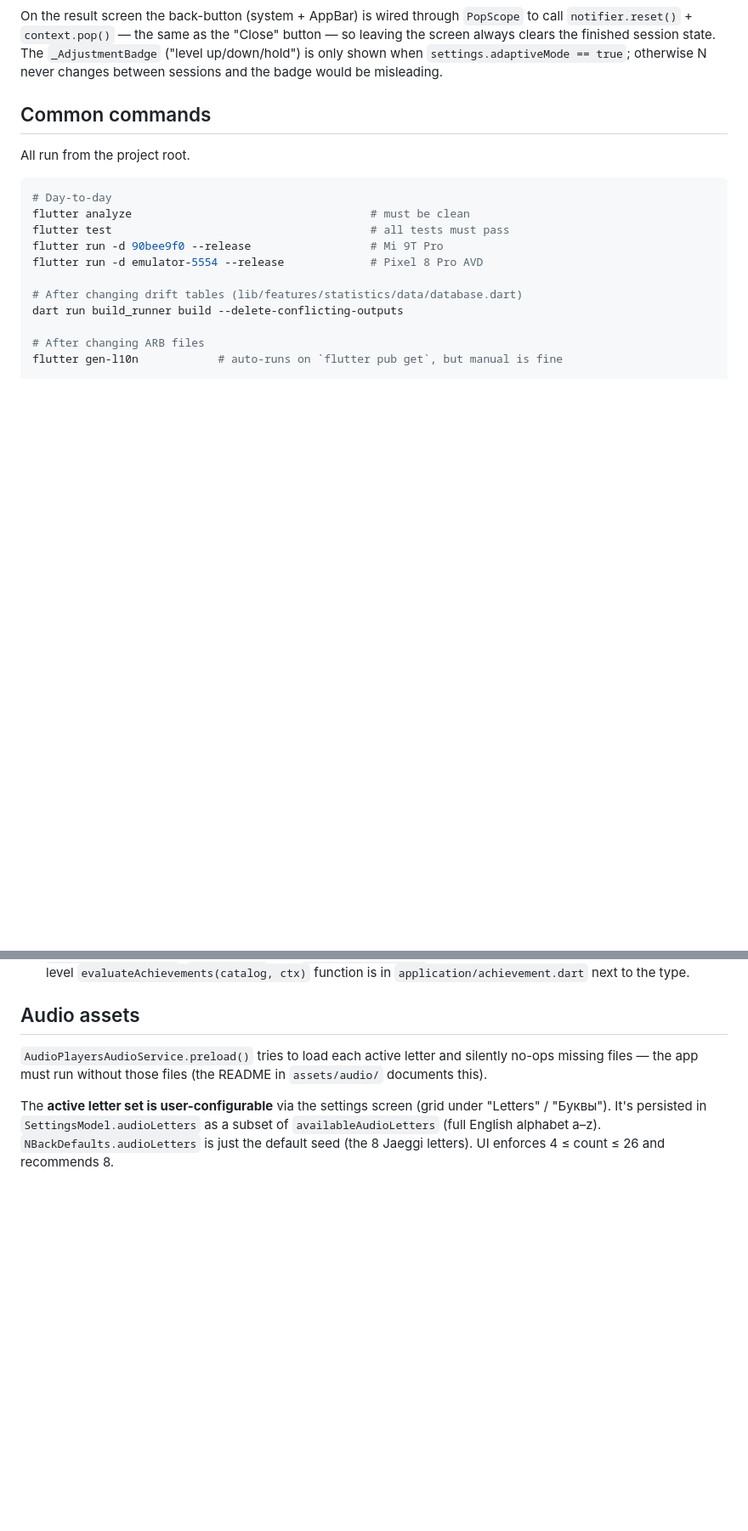
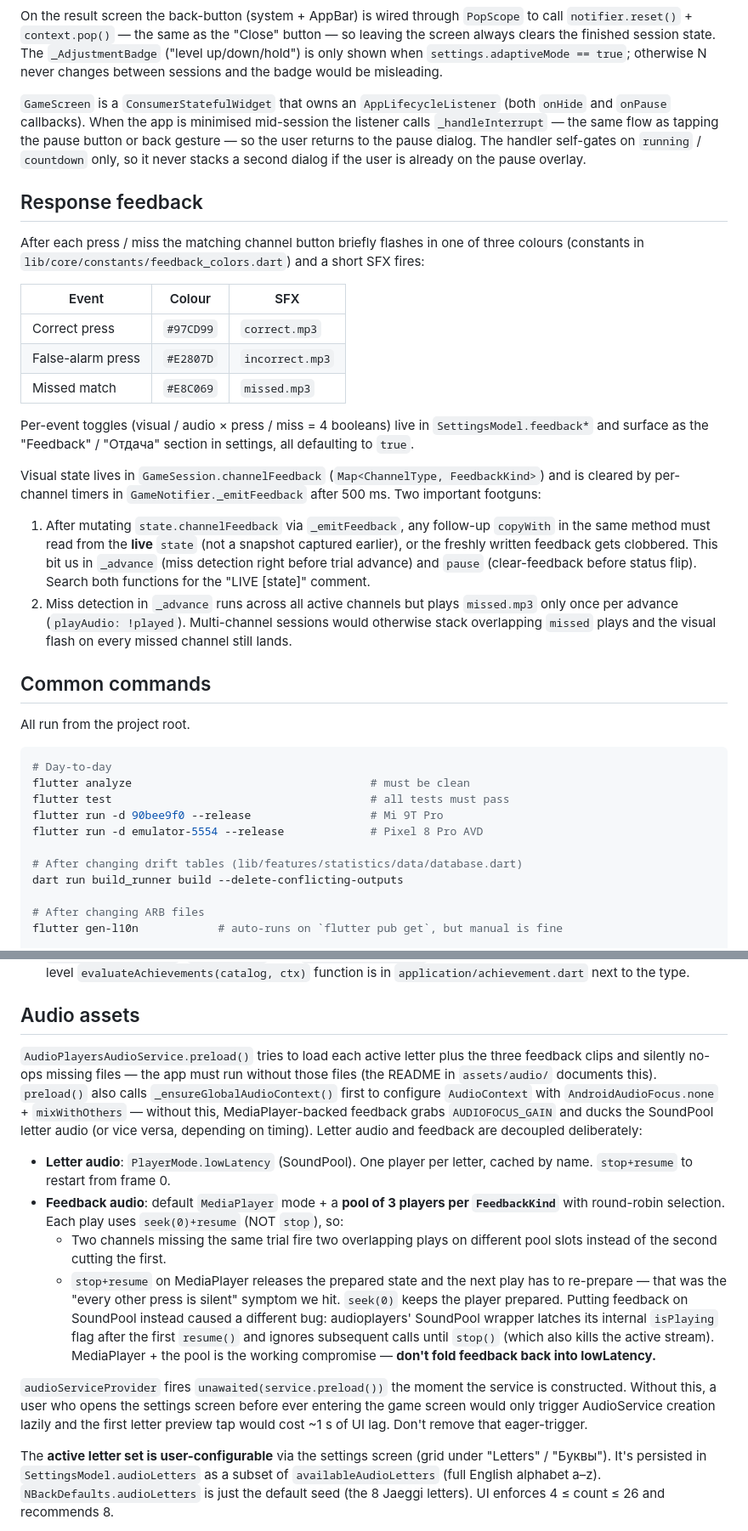
Before and after one commit to VKUnicorn/Dual-N-Back, a Markdown page: CLAUDE.md, 2 parts joined by grey strips. Shown at 85% size. Rendered like a GitHub page; blank space fills up the shorter version.

```diff
--- a/CLAUDE.md
+++ b/CLAUDE.md
@@ -111,6 +115,45 @@ the "Close" button — so leaving the screen always clears the finished
 session state. The `_AdjustmentBadge` ("level up/down/hold") is only
 shown when `settings.adaptiveMode == true`; otherwise N never changes
 between sessions and the badge would be misleading.
+
+`GameScreen` is a `ConsumerStatefulWidget` that owns an
+`AppLifecycleListener` (both `onHide` and `onPause` callbacks). When the
+app is minimised mid-session the listener calls `_handleInterrupt` —
+the same flow as tapping the pause button or back gesture — so the user
+returns to the pause dialog. The handler self-gates on `running` /
+`countdown` only, so it never stacks a second dialog if the user is
+already on the pause overlay.
+
+## Response feedback
+
+After each press / miss the matching channel button briefly flashes in
+one of three colours (constants in `lib/core/constants/feedback_colors.dart`)
+and a short SFX fires:
+
+| Event              | Colour    | SFX             |
+| ------------------ | --------- | --------------- |
+| Correct press      | `#97CD99` | `correct.mp3`   |
+| False-alarm press  | `#E2807D` | `incorrect.mp3` |
+| Missed match       | `#E8C069` | `missed.mp3`    |
+
+Per-event toggles (visual / audio × press / miss = 4 booleans) live in
+`SettingsModel.feedback*` and surface as the "Feedback" / "Отдача"
+section in settings, all defaulting to `true`.
+
+Visual state lives in `GameSession.channelFeedback`
+(`Map<ChannelType, FeedbackKind>`) and is cleared by per-channel timers
+in `GameNotifier._emitFeedback` after 500 ms. Two important footguns:
+
+1. After mutating `state.channelFeedback` via `_emitFeedback`, any
+   follow-up `copyWith` in the same method must read from the **live**
+   `state` (not a snapshot captured earlier), or the freshly written
+   feedback gets clobbered. This bit us in `_advance` (miss detection
+   right before trial advance) and `pause` (clear-feedback before
+   status flip). Search both functions for the "LIVE [state]" comment.
+2. Miss detection in `_advance` runs across all active channels but
+   plays `missed.mp3` only once per advance (`playAudio: !played`).
+   Multi-channel sessions would otherwise stack overlapping `missed`
+   plays and the visual flash on every missed channel still lands.
 
 ## Common commands
 
@@ -184,9 +227,38 @@ see the `_start` helper in `game_notifier_test.dart`.
 
 ## Audio assets
 
-`AudioPlayersAudioService.preload()` tries to load each active letter and
-silently no-ops missing files — the app must run without those files
-(the README in `assets/audio/` documents this).
+`AudioPlayersAudioService.preload()` tries to load each active letter
+plus the three feedback clips and silently no-ops missing files — the
+app must run without those files (the README in `assets/audio/`
+documents this). `preload()` also calls `_ensureGlobalAudioContext()`
+first to configure `AudioContext` with `AndroidAudioFocus.none` +
+`mixWithOthers` — without this, MediaPlayer-backed feedback grabs
+`AUDIOFOCUS_GAIN` and ducks the SoundPool letter audio (or vice versa,
+depending on timing). Letter audio and feedback are decoupled
+deliberately:
+
+- **Letter audio**: `PlayerMode.lowLatency` (SoundPool). One player per
+  letter, cached by name. `stop+resume` to restart from frame 0.
+- **Feedback audio**: default `MediaPlayer` mode + a **pool of 3
+  players per `FeedbackKind`** with round-robin selection. Each play
+  uses `seek(0)+resume` (NOT `stop`), so:
+  - Two channels missing the same trial fire two overlapping plays on
+    different pool slots instead of the second cutting the first.
+  - `stop+resume` on MediaPlayer releases the prepared state and the
+    next play has to re-prepare — that was the "every other press is
+    silent" symptom we hit. `seek(0)` keeps the player prepared.
+  Putting feedback on SoundPool instead caused a different bug:
+  audioplayers' SoundPool wrapper latches its internal `isPlaying`
+  flag after the first `resume()` and ignores subsequent calls until
+  `stop()` (which also kills the active stream). MediaPlayer + the
+  pool is the working compromise — **don't fold feedback back into
+  lowLatency.**
+
+`audioServiceProvider` fires `unawaited(service.preload())` the moment
+the service is constructed. Without this, a user who opens the
+settings screen before ever entering the game screen would only
+trigger AudioService creation lazily and the first letter preview tap
+would cost ~1 s of UI lag. Don't remove that eager-trigger.
 
 The **active letter set is user-configurable** via the settings screen
 (grid under "Letters" / "Буквы"). It's persisted in
```
Also changed, not shown: other parts of CLAUDE.md (+38 -4 lines), README.md (+1 -0 lines).
